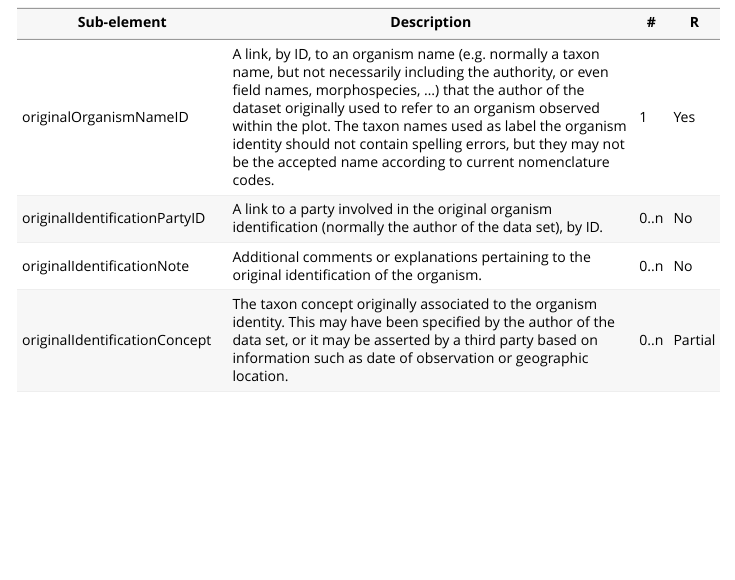
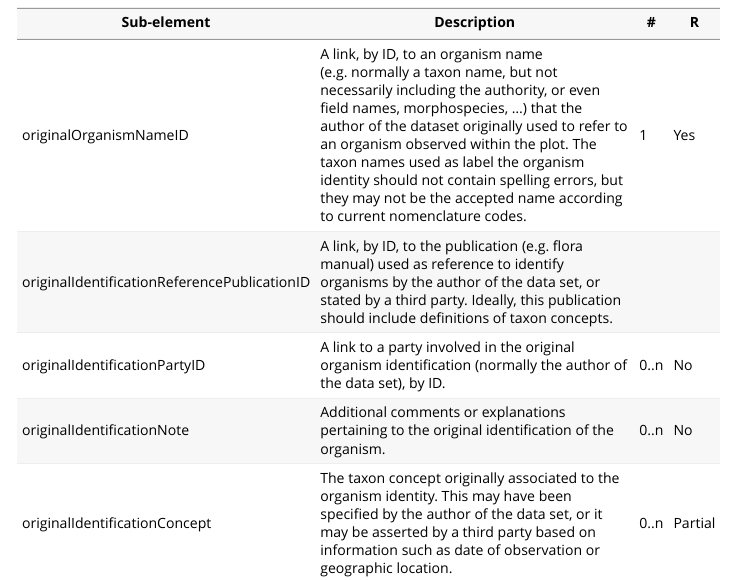
Before and after one commit to iavs-org/VegX, an R Markdown document (vignettes/VegXStandard.Rmd): the page in a window 1100 px wide, from 9350 px down. Rendered offline with R 4.5, knitr and Pandoc, with nearby package versions.

Commit message:
VegXstandard

```diff
--- a/vignettes/VegXStandard.Rmd
+++ b/vignettes/VegXStandard.Rmd
@@ -217,6 +217,7 @@ The identity of an organism (or a set of organisms) occurring within the dataset
 Sub-element               | Description                                        |  #  |  R  |
 ------------------------- | -------------------------------------------------- | --- | --- |
 originalOrganismNameID    | A link, by ID, to an organism name (e.g. normally a taxon name, but not necessarily including the authority, or even field names, morphospecies, ...) that the author of the dataset originally used to refer to an organism observed within the plot. The taxon names used as label the organism identity should not contain spelling errors, but they may not be the accepted name according to current nomenclature codes.       | 1 | Yes |
+originalIdentificationReferencePublicationID  | A link, by ID, to the publication (e.g. flora manual) used as reference to identify organisms by the author of the data set, or stated by a third party. Ideally, this publication should include definitions of taxon concepts.
 originalIdentificationPartyID   | A link to a party involved in the original organism identification (normally the author of the data set), by ID. | 0..n | No |
 originalIdentificationNote   | Additional comments or explanations pertaining to the original identification of the organism. | 0..n | No |
 originalIdentificationConcept | The taxon concept originally associated to the organism identity. This may have been specified by the author of the data set, or it may be asserted by a third party based on information such as date of observation or geographic location. | 0..n | Partial |
```
